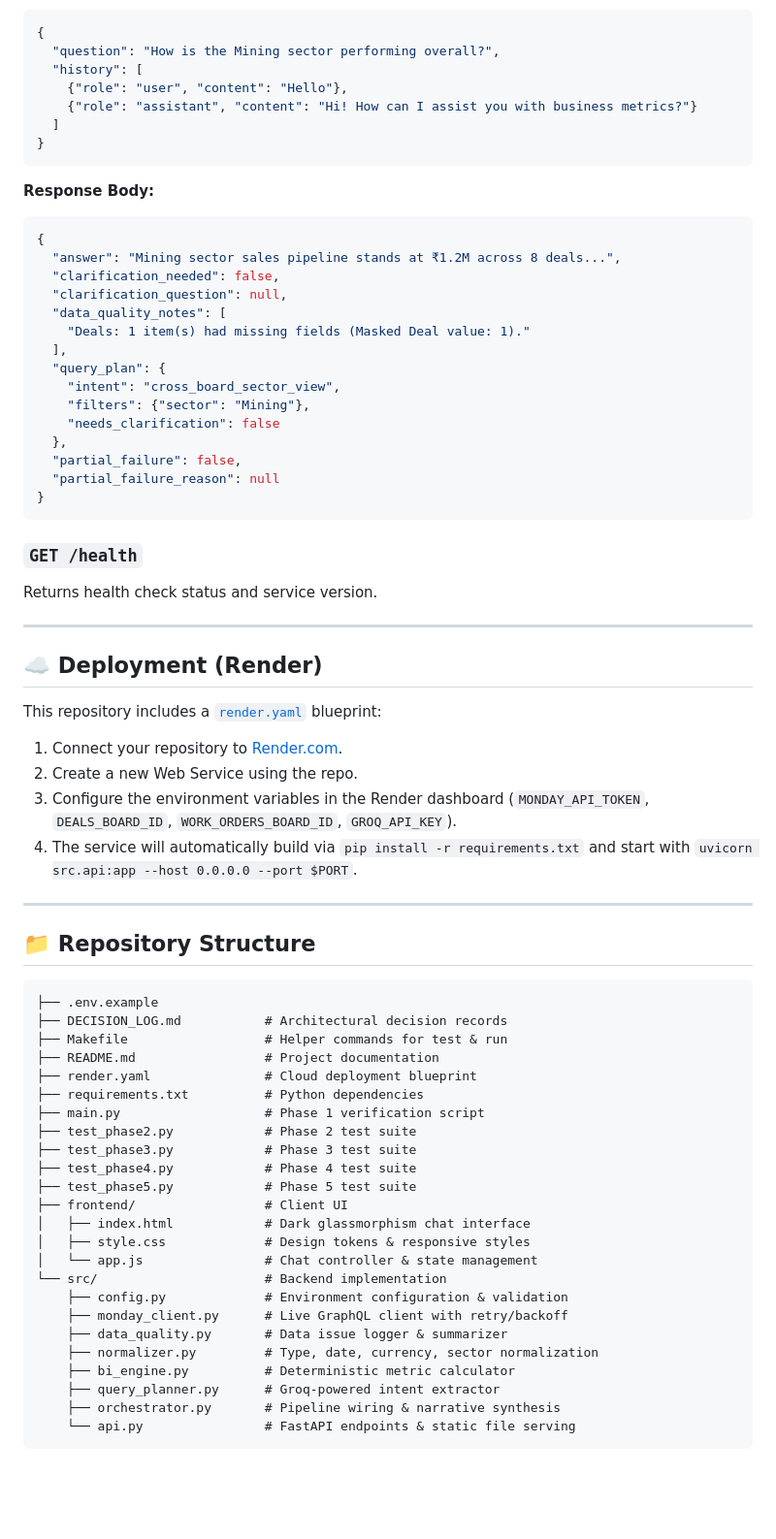
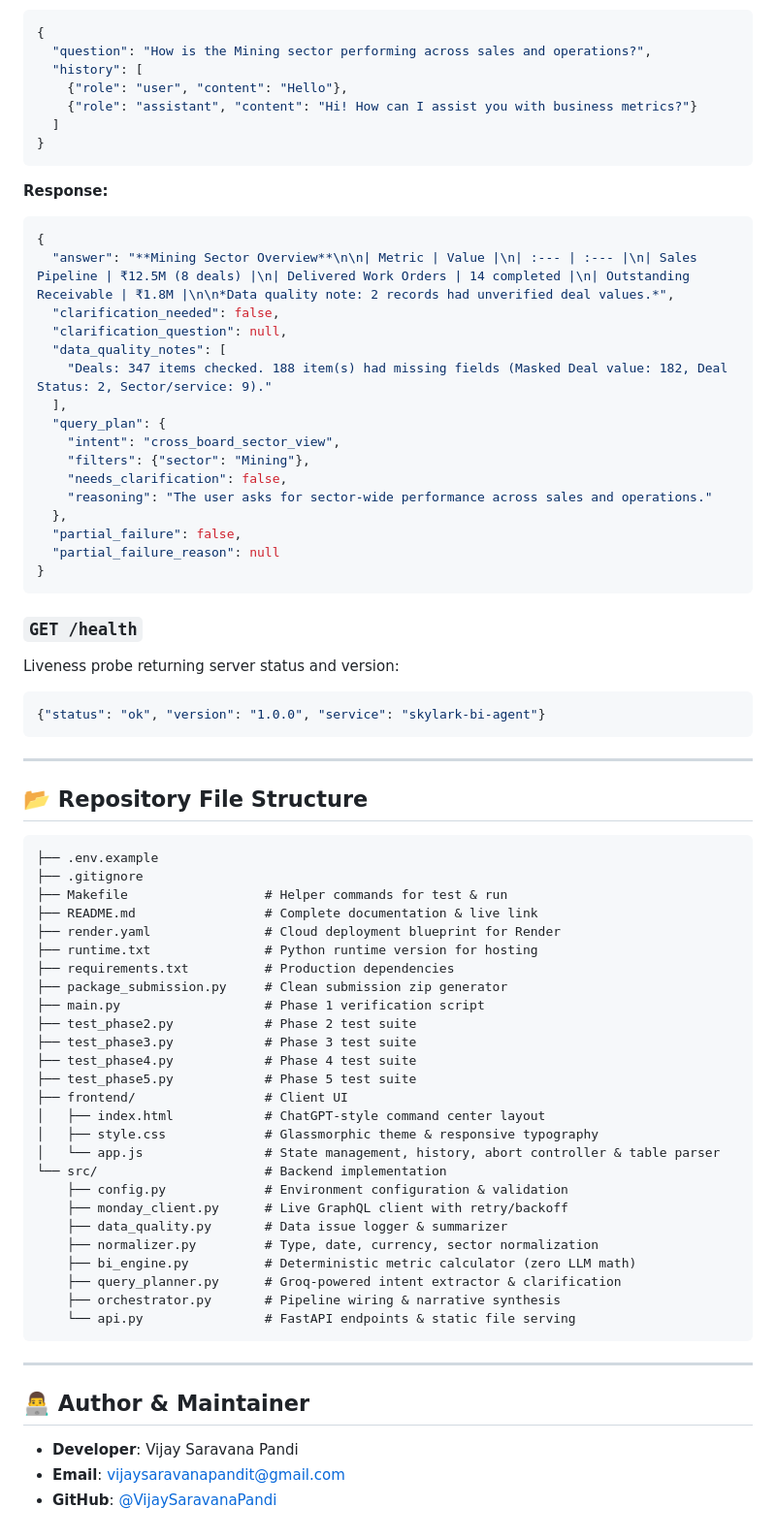
Before and after one commit to VijaySaravanaPandi/monday-live-bi-agent, a Markdown page: README.md, the part around one of its changes. Shown at 97% size. Rendered like a GitHub page; blank space fills up the shorter version.

````diff
--- a/README.md
+++ b/README.md
@@ -116,6 +144,6 @@ Submits a query to the BI agent.
 ```json
 {
-  "question": "How is the Mining sector performing overall?",
+  "question": "How is the Mining sector performing across sales and operations?",
   "history": [
     {"role": "user", "content": "Hello"},
     {"role": "assistant", "content": "Hi! How can I assist you with business metrics?"}
@@ -123,19 +151,20 @@ Submits a query to the BI agent.
 }
 ```
 
-**Response Body:**
+**Response:**
 ```json
 {
-  "answer": "Mining sector sales pipeline stands at ₹1.2M across 8 deals...",
+  "answer": "**Mining Sector Overview**\n\n| Metric | Value |\n| :--- | :--- |\n| Sales Pipeline | ₹12.5M (8 deals) |\n| Delivered Work Orders | 14 completed |\n| Outstanding Receivable | ₹1.8M |\n\n*Data quality note: 2 records had unverified deal values.*",
   "clarification_needed": false,
   "clarification_question": null,
   "data_quality_notes": [
-    "Deals: 1 item(s) had missing fields (Masked Deal value: 1)."
+    "Deals: 347 items checked. 188 item(s) had missing fields (Masked Deal value: 182, Deal Status: 2, Sector/service: 9)."
   ],
   "query_plan": {
     "intent": "cross_board_sector_view",
     "filters": {"sector": "Mining"},
-    "needs_clarification": false
+    "needs_clarification": false,
+    "reasoning": "The user asks for sector-wide performance across sales and operations."
   },
   "partial_failure": false,
   "partial_failure_reason": null
@@ -143,45 +172,47 @@ Submits a query to the BI agent.
 ```
 
 ### `GET /health`
-Returns health check status and service version.
+Liveness probe returning server status and version:
+```json
+{"status": "ok", "version": "1.0.0", "service": "skylark-bi-agent"}
+```
 
 ---
 
-## ☁️ Deployment (Render)
-
-This repository includes a [`render.yaml`](file:///render.yaml) blueprint:
-1. Connect your repository to [Render.com](https://render.com).
-2. Create a new Web Service using the repo.
-3. Configure the environment variables in the Render dashboard (`MONDAY_API_TOKEN`, `DEALS_BOARD_ID`, `WORK_ORDERS_BOARD_ID`, `GROQ_API_KEY`).
-4. The service will automatically build via `pip install -r requirements.txt` and start with `uvicorn src.api:app --host 0.0.0.0 --port $PORT`.
-
----
-
-## 📁 Repository Structure
+## 📂 Repository File Structure
 
 ```
 ├── .env.example
-├── DECISION_LOG.md           # Architectural decision records
+├── .gitignore
 ├── Makefile                  # Helper commands for test & run
-├── README.md                 # Project documentation
-├── render.yaml               # Cloud deployment blueprint
-├── requirements.txt          # Python dependencies
+├── README.md                 # Complete documentation & live link
+├── render.yaml               # Cloud deployment blueprint for Render
+├── runtime.txt               # Python runtime version for hosting
+├── requirements.txt          # Production dependencies
+├── package_submission.py     # Clean submission zip generator
 ├── main.py                   # Phase 1 verification script
 ├── test_phase2.py            # Phase 2 test suite
 ├── test_phase3.py            # Phase 3 test suite
 ├── test_phase4.py            # Phase 4 test suite
 ├── test_phase5.py            # Phase 5 test suite
 ├── frontend/                 # Client UI
-│   ├── index.html            # Dark glassmorphism chat interface
-│   ├── style.css             # Design tokens & responsive styles
-│   └── app.js                # Chat controller & state management
+│   ├── index.html            # ChatGPT-style command center layout
+│   ├── style.css             # Glassmorphic theme & responsive typography
+│   └── app.js                # State management, history, abort controller & table parser
 └── src/                      # Backend implementation
     ├── config.py             # Environment configuration & validation
     ├── monday_client.py      # Live GraphQL client with retry/backoff
     ├── data_quality.py       # Data issue logger & summarizer
     ├── normalizer.py         # Type, date, currency, sector normalization
-    ├── bi_engine.py          # Deterministic metric calculator
-    ├── query_planner.py      # Groq-powered intent extractor
+    ├── bi_engine.py          # Deterministic metric calculator (zero LLM math)
+    ├── query_planner.py      # Groq-powered intent extractor & clarification
     ├── orchestrator.py       # Pipeline wiring & narrative synthesis
     └── api.py                # FastAPI endpoints & static file serving
 ```
+
+---
+
+## 👨‍💻 Author & Maintainer
+* **Developer**: Vijay Saravana Pandi
+* **Email**: vijaysaravanapandit@gmail.com
+* **GitHub**: [@VijaySaravanaPandi](https://github.com/VijaySaravanaPandi)
````
Also changed, not shown: other parts of README.md (+69 -41 lines).
